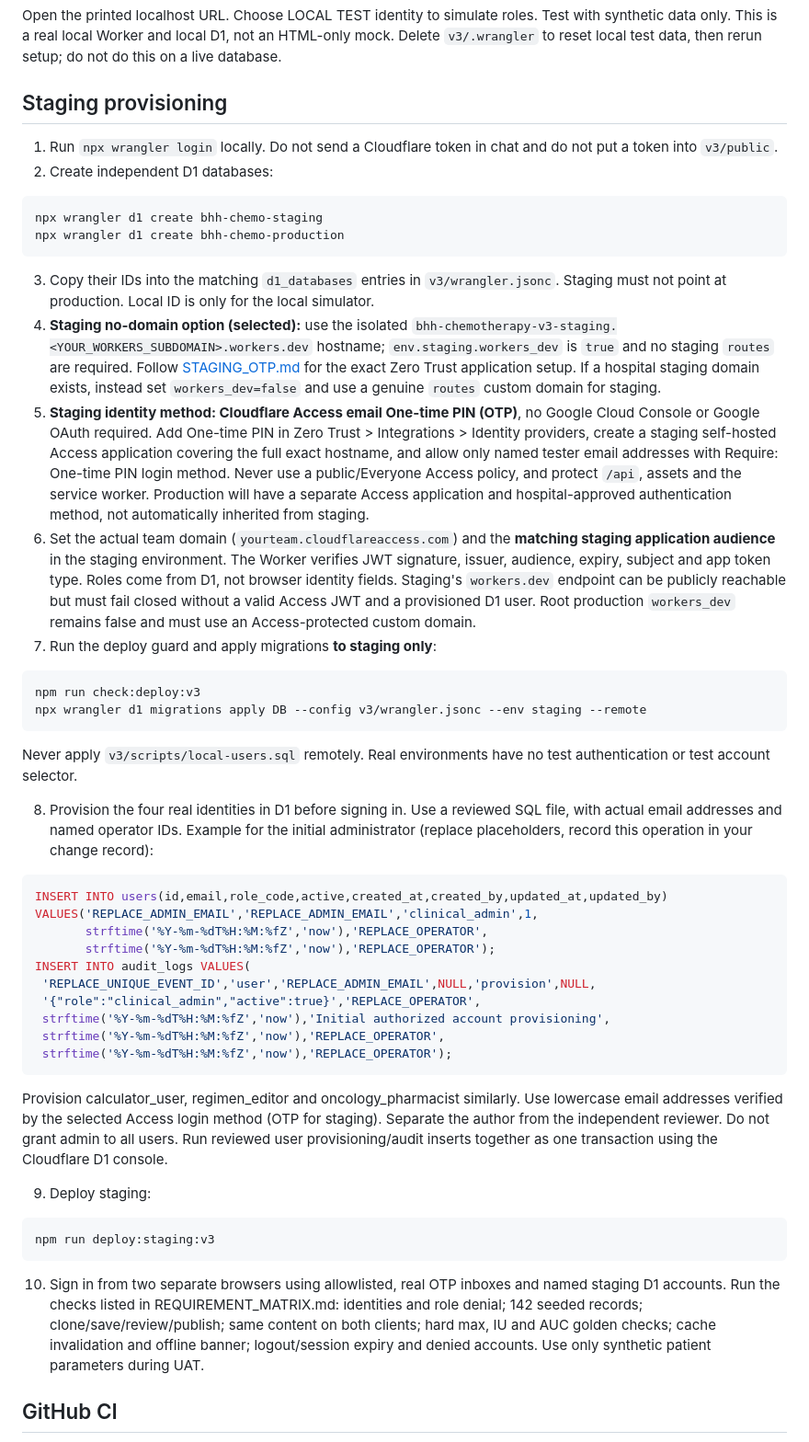
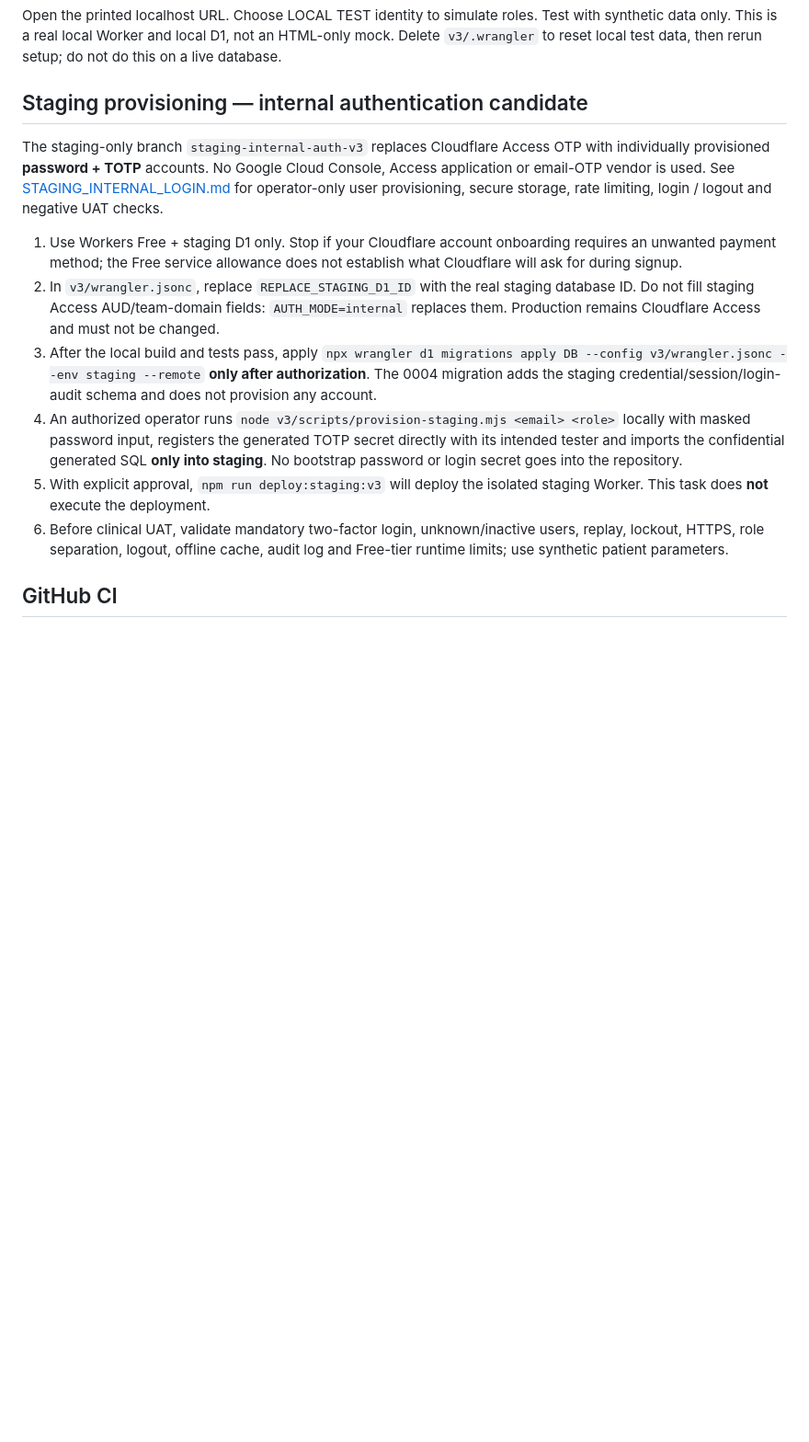
Before and after one commit to JuiPharm/BHH_Chemotherapy_Calculator_V2, a Markdown page: v3/docs/DEPLOYMENT.md, the part around the change. Shown at 92% size. Rendered like a GitHub page; blank space fills up the shorter version.

Commit message:
docs(staging): explain internal TOTP-only staging isolation and pending UAT

````diff
--- a/v3/docs/DEPLOYMENT.md
+++ b/v3/docs/DEPLOYMENT.md
@@ -15,53 +15,16 @@ npm run dev:v3
 
 Open the printed localhost URL. Choose LOCAL TEST identity to simulate roles. Test with synthetic data only. This is a real local Worker and local D1, not an HTML-only mock. Delete `v3/.wrangler` to reset local test data, then rerun setup; do not do this on a live database.
 
-## Staging provisioning
+## Staging provisioning — internal authentication candidate
 
-1. Run `npx wrangler login` locally. Do not send a Cloudflare token in chat and do not put a token into `v3/public`.
-2. Create independent D1 databases:
+The staging-only branch `staging-internal-auth-v3` replaces Cloudflare Access OTP with individually provisioned **password + TOTP** accounts. No Google Cloud Console, Access application or email-OTP vendor is used. See [STAGING_INTERNAL_LOGIN.md](STAGING_INTERNAL_LOGIN.md) for operator-only user provisioning, secure storage, rate limiting, login / logout and negative UAT checks.
 
-```sh
-npx wrangler d1 create bhh-chemo-staging
-npx wrangler d1 create bhh-chemo-production
-```
-
-3. Copy their IDs into the matching `d1_databases` entries in `v3/wrangler.jsonc`. Staging must not point at production. Local ID is only for the local simulator.
-4. **Staging no-domain option (selected):** use the isolated `bhh-chemotherapy-v3-staging.<YOUR_WORKERS_SUBDOMAIN>.workers.dev` hostname; `env.staging.workers_dev` is `true` and no staging `routes` are required. Follow [STAGING_OTP.md](STAGING_OTP.md) for the exact Zero Trust application setup. If a hospital staging domain exists, instead set `workers_dev=false` and use a genuine `routes` custom domain for staging.
-5. **Staging identity method: Cloudflare Access email One-time PIN (OTP)**, no Google Cloud Console or Google OAuth required. Add One-time PIN in Zero Trust > Integrations > Identity providers, create a staging self-hosted Access application covering the full exact hostname, and allow only named tester email addresses with Require: One-time PIN login method. Never use a public/Everyone Access policy, and protect `/api`, assets and the service worker. Production will have a separate Access application and hospital-approved authentication method, not automatically inherited from staging.
-6. Set the actual team domain (`yourteam.cloudflareaccess.com`) and the **matching staging application audience** in the staging environment. The Worker verifies JWT signature, issuer, audience, expiry, subject and app token type. Roles come from D1, not browser identity fields. Staging's `workers.dev` endpoint can be publicly reachable but must fail closed without a valid Access JWT and a provisioned D1 user. Root production `workers_dev` remains false and must use an Access-protected custom domain.
-7. Run the deploy guard and apply migrations **to staging only**:
-
-```sh
-npm run check:deploy:v3
-npx wrangler d1 migrations apply DB --config v3/wrangler.jsonc --env staging --remote
-```
-
-Never apply `v3/scripts/local-users.sql` remotely. Real environments have no test authentication or test account selector.
-
-8. Provision the four real identities in D1 before signing in. Use a reviewed SQL file, with actual email addresses and named operator IDs. Example for the initial administrator (replace placeholders, record this operation in your change record):
-
-```sql
-INSERT INTO users(id,email,role_code,active,created_at,created_by,updated_at,updated_by)
-VALUES('REPLACE_ADMIN_EMAIL','REPLACE_ADMIN_EMAIL','clinical_admin',1,
-       strftime('%Y-%m-%dT%H:%M:%fZ','now'),'REPLACE_OPERATOR',
-       strftime('%Y-%m-%dT%H:%M:%fZ','now'),'REPLACE_OPERATOR');
-INSERT INTO audit_logs VALUES(
- 'REPLACE_UNIQUE_EVENT_ID','user','REPLACE_ADMIN_EMAIL',NULL,'provision',NULL,
- '{"role":"clinical_admin","active":true}','REPLACE_OPERATOR',
- strftime('%Y-%m-%dT%H:%M:%fZ','now'),'Initial authorized account provisioning',
- strftime('%Y-%m-%dT%H:%M:%fZ','now'),'REPLACE_OPERATOR',
- strftime('%Y-%m-%dT%H:%M:%fZ','now'),'REPLACE_OPERATOR');
-```
-
-Provision calculator_user, regimen_editor and oncology_pharmacist similarly. Use lowercase email addresses verified by the selected Access login method (OTP for staging). Separate the author from the independent reviewer. Do not grant admin to all users. Run reviewed user provisioning/audit inserts together as one transaction using the Cloudflare D1 console.
-
-9. Deploy staging:
-
-```sh
-npm run deploy:staging:v3
-```
-
-10. Sign in from two separate browsers using allowlisted, real OTP inboxes and named staging D1 accounts. Run the checks listed in REQUIREMENT_MATRIX.md: identities and role denial; 142 seeded records; clone/save/review/publish; same content on both clients; hard max, IU and AUC golden checks; cache invalidation and offline banner; logout/session expiry and denied accounts. Use only synthetic patient parameters during UAT.
+1. Use Workers Free + staging D1 only. Stop if your Cloudflare account onboarding requires an unwanted payment method; the Free service allowance does not establish what Cloudflare will ask for during signup.
+2. In `v3/wrangler.jsonc`, replace `REPLACE_STAGING_D1_ID` with the real staging database ID. Do not fill staging Access AUD/team-domain fields: `AUTH_MODE=internal` replaces them. Production remains Cloudflare Access and must not be changed.
+3. After the local build and tests pass, apply `npx wrangler d1 migrations apply DB --config v3/wrangler.jsonc --env staging --remote` **only after authorization**. The 0004 migration adds the staging credential/session/login-audit schema and does not provision any account.
+4. An authorized operator runs `node v3/scripts/provision-staging.mjs <email> <role>` locally with masked password input, registers the generated TOTP secret directly with its intended tester and imports the confidential generated SQL **only into staging**. No bootstrap password or login secret goes into the repository.
+5. With explicit approval, `npm run deploy:staging:v3` will deploy the isolated staging Worker. This task does **not** execute the deployment.
+6. Before clinical UAT, validate mandatory two-factor login, unknown/inactive users, replay, lockout, HTTPS, role separation, logout, offline cache, audit log and Free-tier runtime limits; use synthetic patient parameters.
 
 ## GitHub CI
 
````
